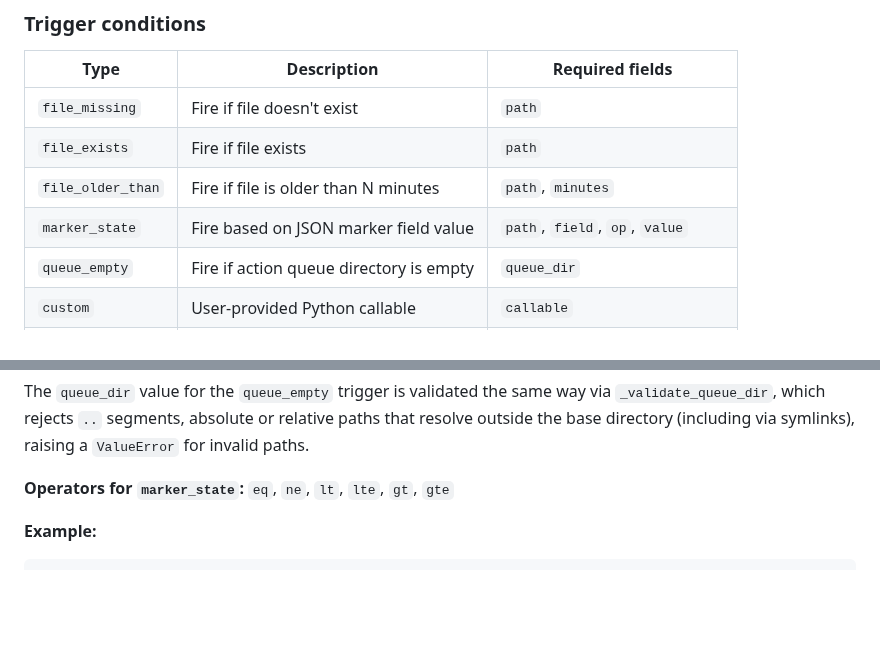
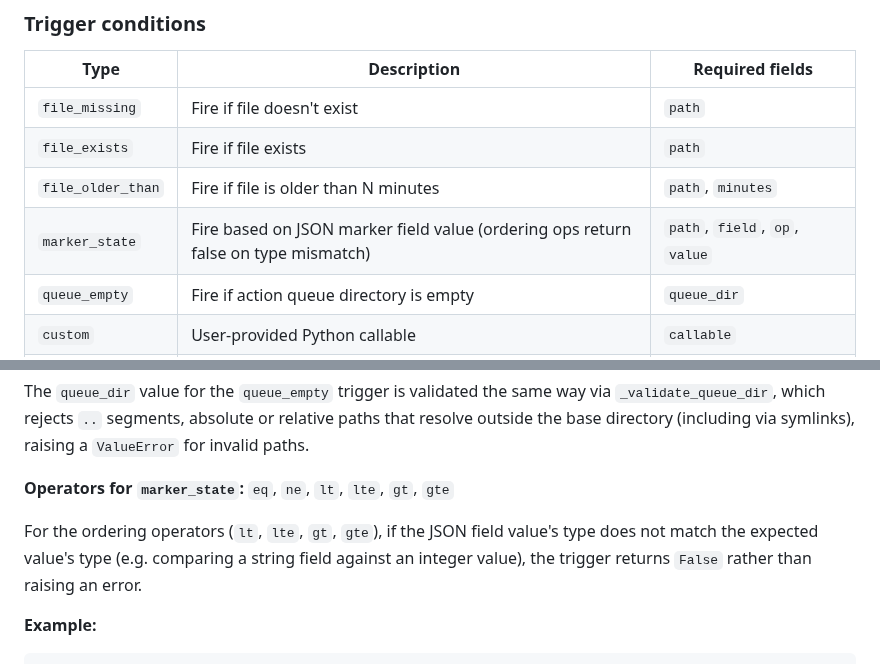
Before and after one commit to ValyrianTech/cronpypeline, a Markdown page: README.md, 2 parts joined by grey strips. Rendered like a GitHub page; blank space fills up the shorter version.

Commit message:
docs: sync documentation with latest changes

```diff
--- a/README.md
+++ b/README.md
@@ -345,7 +345,7 @@ The filesystem is the source of truth — no database, no in-memory state:
 | `file_missing` | Fire if file doesn't exist | `path` |
 | `file_exists` | Fire if file exists | `path` |
 | `file_older_than` | Fire if file is older than N minutes | `path`, `minutes` |
-| `marker_state` | Fire based on JSON marker field value | `path`, `field`, `op`, `value` |
+| `marker_state` | Fire based on JSON marker field value (ordering ops return false on type mismatch) | `path`, `field`, `op`, `value` |
 | `queue_empty` | Fire if action queue directory is empty | `queue_dir` |
 | `custom` | User-provided Python callable | `callable` |
 | `and` | All conditions must be true | `conditions` (array of triggers) |
@@ -356,6 +356,8 @@ Trigger `path` values for the file-based triggers (`file_missing`, `file_exists`
 The `queue_dir` value for the `queue_empty` trigger is validated the same way via `_validate_queue_dir`, which rejects `..` segments, absolute or relative paths that resolve outside the base directory (including via symlinks), raising a `ValueError` for invalid paths.
 
 **Operators for `marker_state`:** `eq`, `ne`, `lt`, `lte`, `gt`, `gte`
+
+For the ordering operators (`lt`, `lte`, `gt`, `gte`), if the JSON field value's type does not match the expected value's type (e.g. comparing a string field against an integer value), the trigger returns `False` rather than raising an error.
 
 **Example:**
 
```
Also changed, not shown: CHANGELOG.md (+1 -0 lines).
